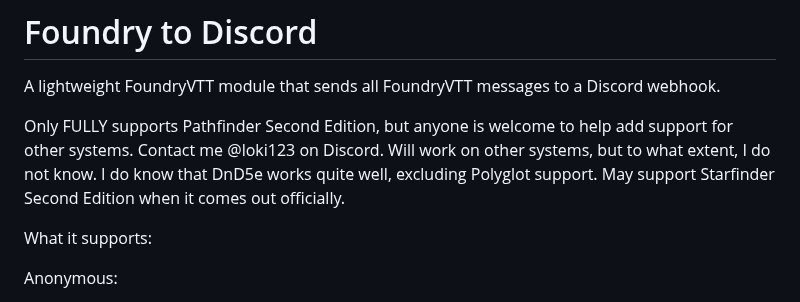
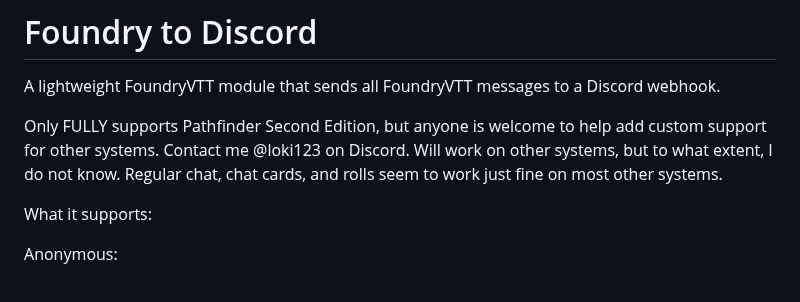
Before and after one commit to therealguy90/foundrytodiscord, a Markdown page: README.md, the part around the change. GitHub-like rendering.

```diff
--- a/README.md
+++ b/README.md
@@ -1,9 +1,8 @@
 # Foundry to Discord
 A lightweight FoundryVTT module that sends all FoundryVTT messages to a Discord webhook.
 
-Only FULLY supports Pathfinder Second Edition, but anyone is welcome to help add support for other systems. Contact me @loki123 on Discord.
-Will work on other systems, but to what extent, I do not know. I do know that DnD5e works quite well, excluding Polyglot support.
-May support Starfinder Second Edition when it comes out officially.
+Only FULLY supports Pathfinder Second Edition, but anyone is welcome to help add custom support for other systems. Contact me @loki123 on Discord.
+Will work on other systems, but to what extent, I do not know. Regular chat, chat cards, and rolls seem to work just fine on most other systems.
 
 What it supports:
 
```
